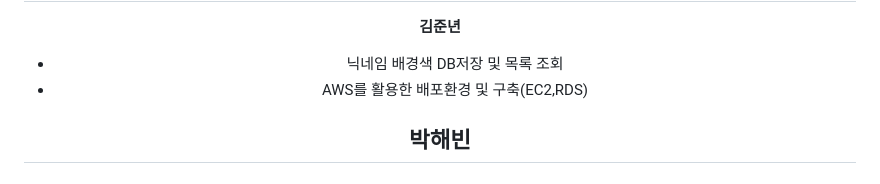
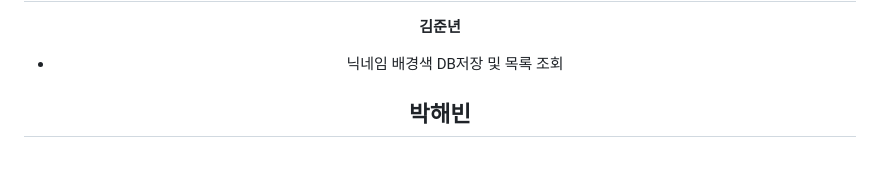
Before and after one commit to haebinPark/meetU, a Markdown page: README.md, the part around the change. Rendered like a GitHub page; folded sections open.

```diff
--- a/README.md
+++ b/README.md
@@ -47,7 +47,6 @@
 
   **김준년**
   - 닉네임 배경색 DB저장 및 목록 조회
-  - AWS를 활용한 배포환경 및 구축(EC2,RDS)
 
   **박해빈**
   -
```
